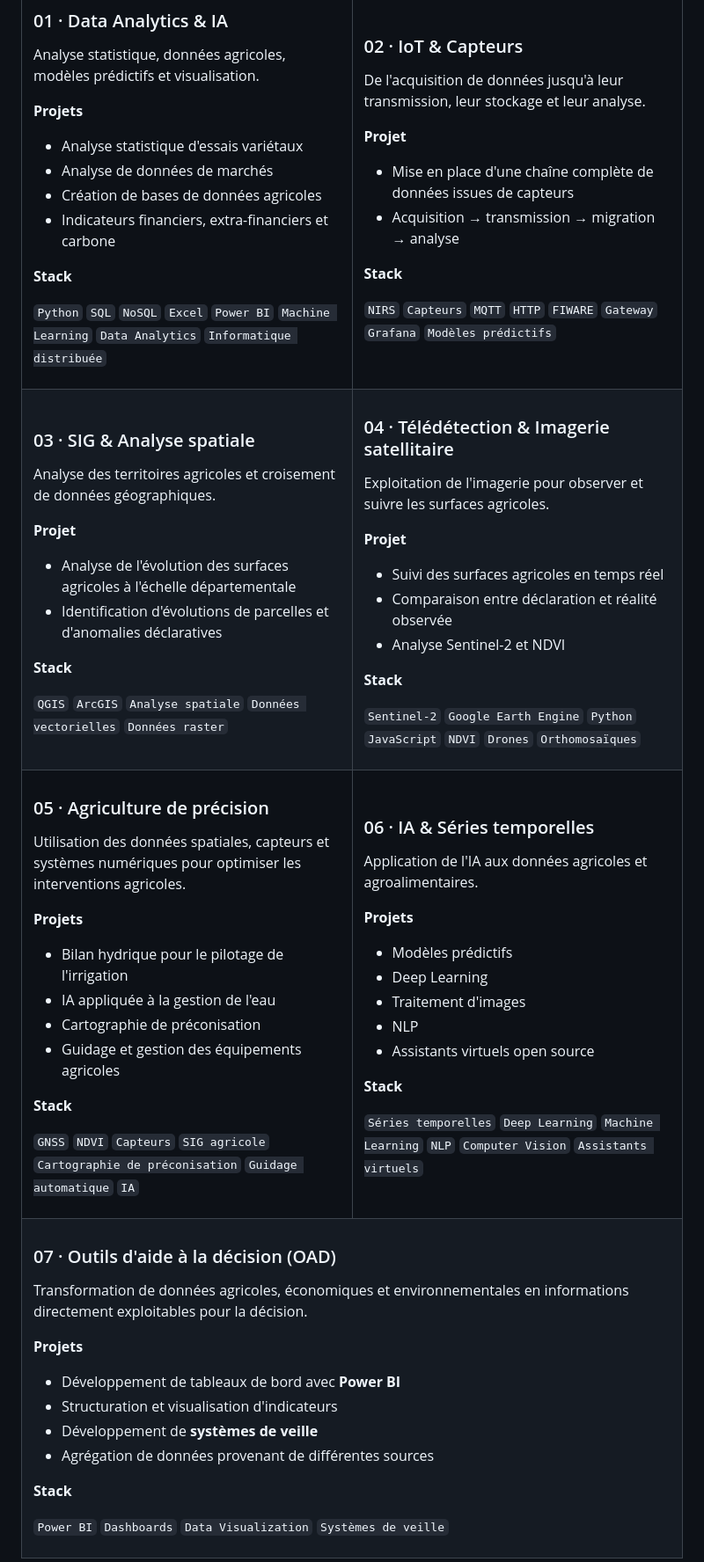
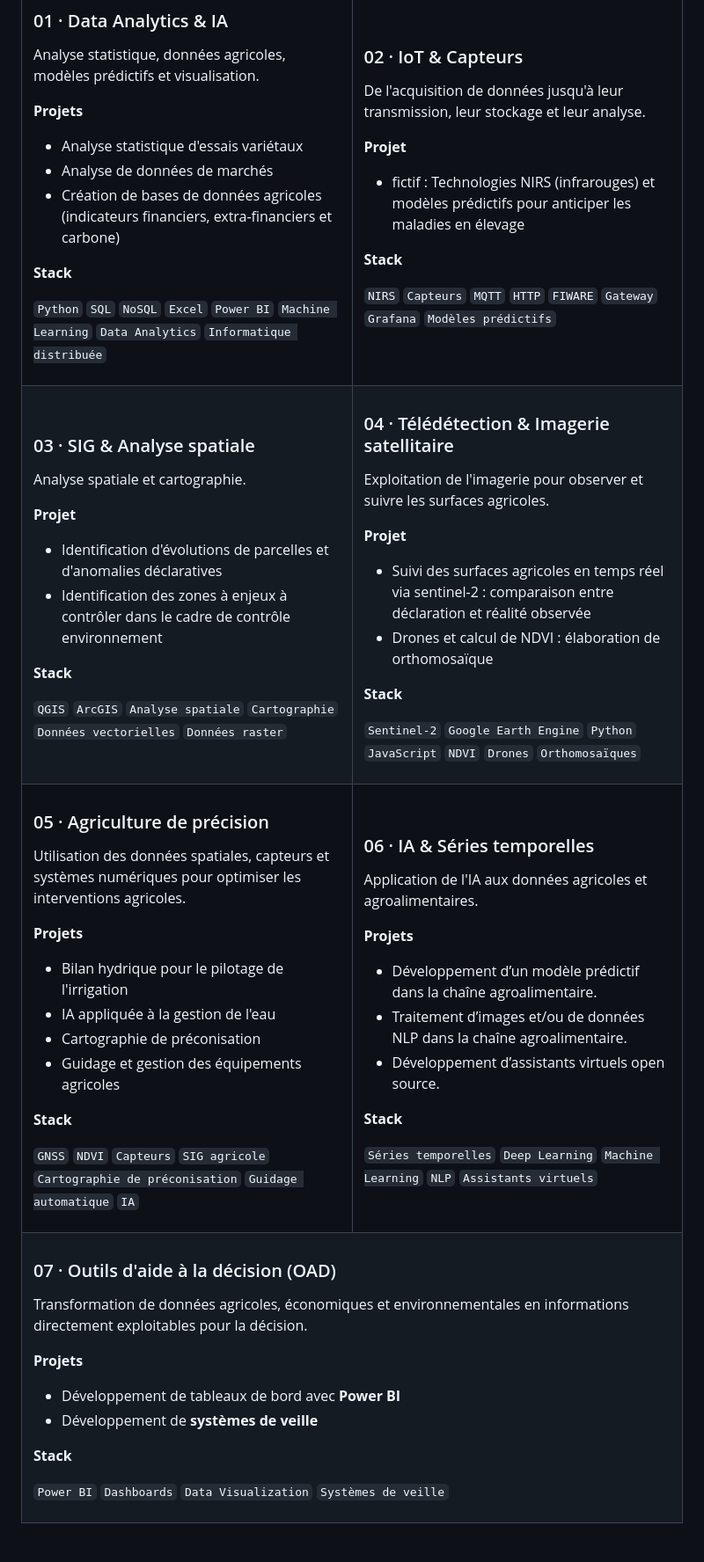
Before and after one commit to naim-hamidi-data/Portefolio-naim, a Markdown page: README.md, the part around the change. Shown at 88% size. Rendered like a GitHub page; blank space fills up the shorter version.

```diff
--- a/README.md
+++ b/README.md
@@ -63,8 +63,7 @@ Analyse statistique, données agricoles, modèles prédictifs et visualisation.
 
 * Analyse statistique d'essais variétaux
 * Analyse de données de marchés
-* Création de bases de données agricoles
-* Indicateurs financiers, extra-financiers et carbone
+* Création de bases de données agricoles (indicateurs financiers, extra-financiers et carbone)
 
 **Stack**
 
@@ -80,8 +79,7 @@ De l'acquisition de données jusqu'à leur transmission, leur stockage et leur a
 
 **Projet**
 
-* Mise en place d'une chaîne complète de données issues de capteurs
-* Acquisition → transmission → migration → analyse
+* fictif : Technologies NIRS (infrarouges) et modèles prédictifs pour anticiper les maladies en élevage
 
 **Stack**
 
@@ -96,16 +94,16 @@ De l'acquisition de données jusqu'à leur transmission, leur stockage et leur a
 
 ### 03 · SIG & Analyse spatiale
 
-Analyse des territoires agricoles et croisement de données géographiques.
+Analyse spatiale et cartographie.
 
 **Projet**
 
-* Analyse de l'évolution des surfaces agricoles à l'échelle départementale
 * Identification d'évolutions de parcelles et d'anomalies déclaratives
+* Identification des zones à enjeux à contrôler dans le cadre de contrôle environnement
 
 **Stack**
 
-`QGIS` `ArcGIS` `Analyse spatiale`
+`QGIS` `ArcGIS` `Analyse spatiale` `Cartographie`
 `Données vectorielles` `Données raster`
 
 </td>
@@ -117,9 +115,8 @@ Exploitation de l'imagerie pour observer et suivre les surfaces agricoles.
 
 **Projet**
 
-* Suivi des surfaces agricoles en temps réel
-* Comparaison entre déclaration et réalité observée
-* Analyse Sentinel-2 et NDVI
+* Suivi des surfaces agricoles en temps réel via sentinel-2 : comparaison entre déclaration et réalité observée
+* Drones et calcul de NDVI : élaboration de orthomosaïque
 
 **Stack**
 
@@ -157,16 +154,14 @@ Application de l'IA aux données agricoles et agroalimentaires.
 
 **Projets**
 
-* Modèles prédictifs
-* Deep Learning
-* Traitement d'images
-* NLP
-* Assistants virtuels open source
+* Développement d’un modèle prédictif dans la chaîne agroalimentaire.
+* Traitement d’images et/ou de données NLP dans la chaîne agroalimentaire.
+* Développement d’assistants virtuels open source.
 
 **Stack**
 
 `Séries temporelles` `Deep Learning` `Machine Learning`
-`NLP` `Computer Vision` `Assistants virtuels`
+`NLP` `Assistants virtuels`
 
 </td>
 </tr>
@@ -181,9 +176,7 @@ Transformation de données agricoles, économiques et environnementales en infor
 **Projets**
 
 * Développement de tableaux de bord avec **Power BI**
-* Structuration et visualisation d'indicateurs
 * Développement de **systèmes de veille**
-* Agrégation de données provenant de différentes sources
 
 **Stack**
 
```
